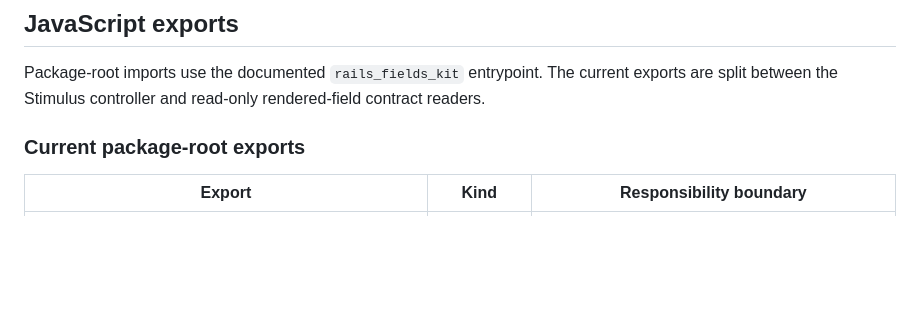
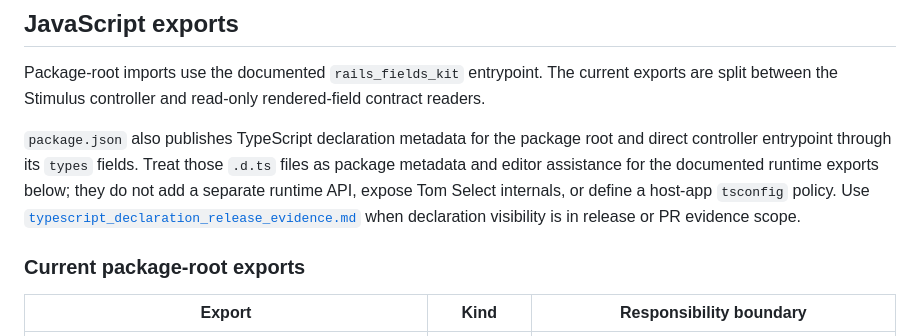
Before and after one commit to barnet-co-jp/rails_fields_kit, a Markdown page: doc/public_api.md, the part around the change. Rendered like a GitHub page; blank space fills up the shorter version.

Commit message:
TypeScript declaration metadata evidence docs を追加する (#2008)
Co-authored-by: Codex <codex@openai.com>

```diff
--- a/doc/public_api.md
+++ b/doc/public_api.md
@@ -254,6 +254,8 @@ The returned metadata hashes use `type: "rails_fields_kit"`, a string `field_typ
 
 Package-root imports use the documented `rails_fields_kit` entrypoint. The current exports are split between the Stimulus controller and read-only rendered-field contract readers.
 
+`package.json` also publishes TypeScript declaration metadata for the package root and direct controller entrypoint through its `types` fields. Treat those `.d.ts` files as package metadata and editor assistance for the documented runtime exports below; they do not add a separate runtime API, expose Tom Select internals, or define a host-app `tsconfig` policy. Use [`typescript_declaration_release_evidence.md`](typescript_declaration_release_evidence.md) when declaration visibility is in release or PR evidence scope.
+
 ### Current package-root exports
 
 | Export | Kind | Responsibility boundary |
```
Also changed, not shown: doc/typescript_declaration_release_evidence.md (added, +44 -0 lines).
